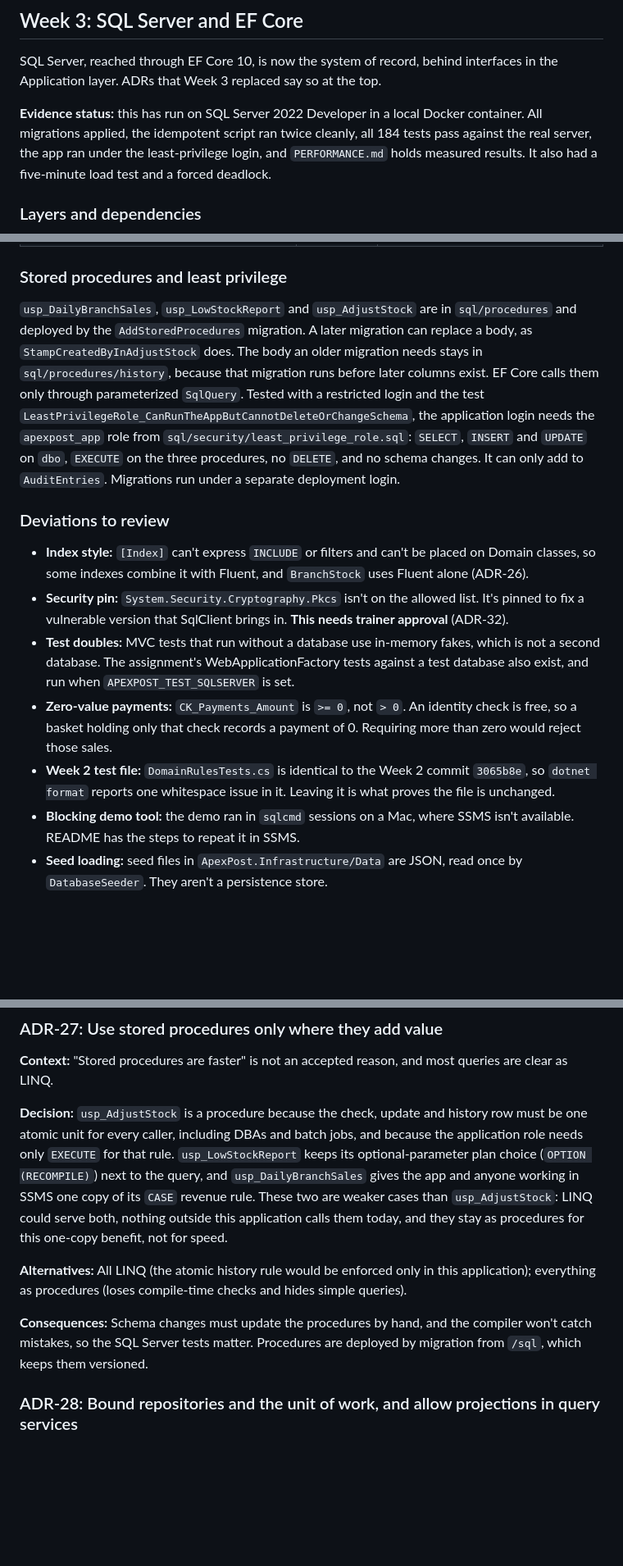
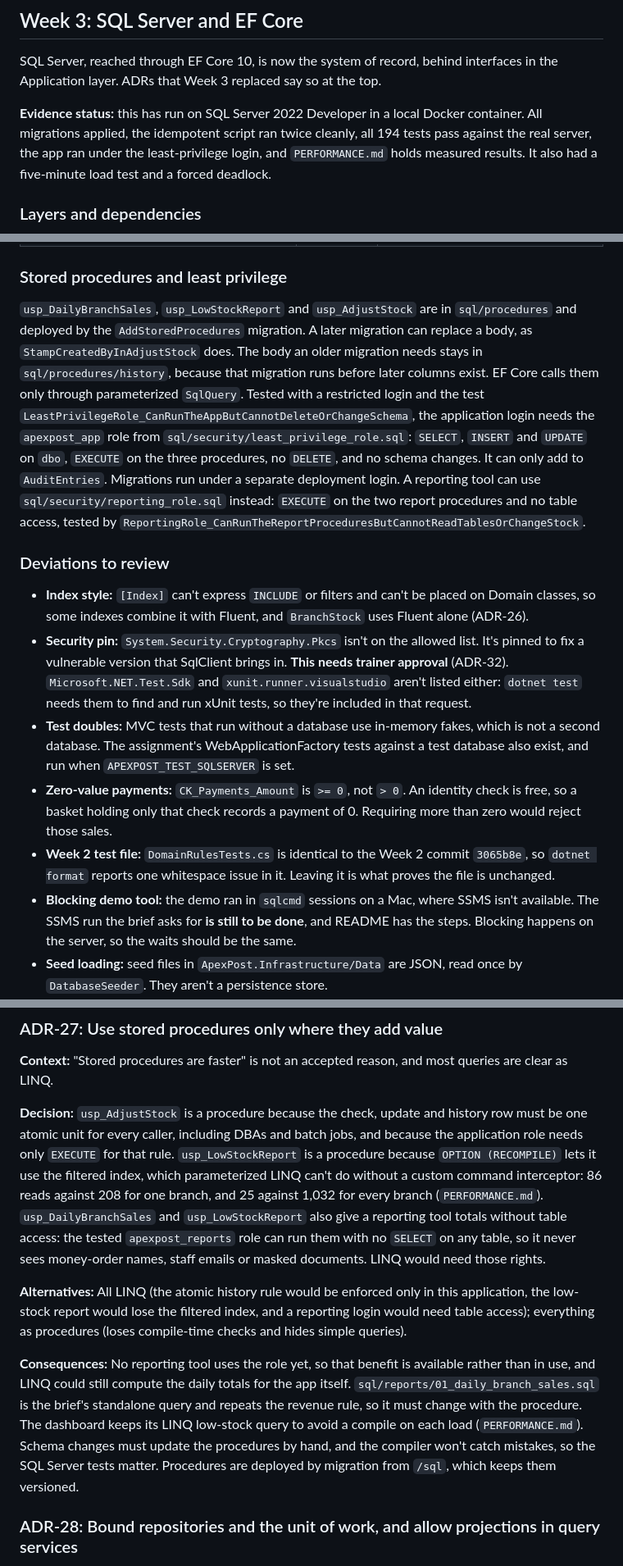
Before and after one commit to vercellmotive/ApexPost, a Markdown page: DESIGN.md, 3 parts joined by grey strips. Shown at 82% size. GitHub-like rendering; blank space fills up the shorter version.

```diff
--- a/DESIGN.md
+++ b/DESIGN.md
@@ -4,7 +4,7 @@
 
 SQL Server, reached through EF Core 10, is now the system of record, behind interfaces in the Application layer. ADRs that Week 3 replaced say so at the top.
 
-**Evidence status:** this has run on SQL Server 2022 Developer in a local Docker container. All migrations applied, the idempotent script ran twice cleanly, all 184 tests pass against the real server, the app ran under the least-privilege login, and `PERFORMANCE.md` holds measured results. It also had a five-minute load test and a forced deadlock.
+**Evidence status:** this has run on SQL Server 2022 Developer in a local Docker container. All migrations applied, the idempotent script ran twice cleanly, all 194 tests pass against the real server, the app ran under the least-privilege login, and `PERFORMANCE.md` holds measured results. It also had a five-minute load test and a forced deadlock.
 
 ### Layers and dependencies
 
@@ -229,16 +229,16 @@ The columns, types and keys above were generated from the migrated database. Dec
 
 ### Stored procedures and least privilege
 
-`usp_DailyBranchSales`, `usp_LowStockReport` and `usp_AdjustStock` are in `sql/procedures` and deployed by the `AddStoredProcedures` migration. A later migration can replace a body, as `StampCreatedByInAdjustStock` does. The body an older migration needs stays in `sql/procedures/history`, because that migration runs before later columns exist. EF Core calls them only through parameterized `SqlQuery`. Tested with a restricted login and the test `LeastPrivilegeRole_CanRunTheAppButCannotDeleteOrChangeSchema`, the application login needs the `apexpost_app` role from `sql/security/least_privilege_role.sql`: `SELECT`, `INSERT` and `UPDATE` on `dbo`, `EXECUTE` on the three procedures, no `DELETE`, and no schema changes. It can only add to `AuditEntries`. Migrations run under a separate deployment login.
+`usp_DailyBranchSales`, `usp_LowStockReport` and `usp_AdjustStock` are in `sql/procedures` and deployed by the `AddStoredProcedures` migration. A later migration can replace a body, as `StampCreatedByInAdjustStock` does. The body an older migration needs stays in `sql/procedures/history`, because that migration runs before later columns exist. EF Core calls them only through parameterized `SqlQuery`. Tested with a restricted login and the test `LeastPrivilegeRole_CanRunTheAppButCannotDeleteOrChangeSchema`, the application login needs the `apexpost_app` role from `sql/security/least_privilege_role.sql`: `SELECT`, `INSERT` and `UPDATE` on `dbo`, `EXECUTE` on the three procedures, no `DELETE`, and no schema changes. It can only add to `AuditEntries`. Migrations run under a separate deployment login. A reporting tool can use `sql/security/reporting_role.sql` instead: `EXECUTE` on the two report procedures and no table access, tested by `ReportingRole_CanRunTheReportProceduresButCannotReadTablesOrChangeStock`.
 
 ### Deviations to review
 
 - **Index style:** `[Index]` can't express `INCLUDE` or filters and can't be placed on Domain classes, so some indexes combine it with Fluent, and `BranchStock` uses Fluent alone (ADR-26).
-- **Security pin:** `System.Security.Cryptography.Pkcs` isn't on the allowed list. It's pinned to fix a vulnerable version that SqlClient brings in. **This needs trainer approval** (ADR-32).
+- **Security pin:** `System.Security.Cryptography.Pkcs` isn't on the allowed list. It's pinned to fix a vulnerable version that SqlClient brings in. **This needs trainer approval** (ADR-32). `Microsoft.NET.Test.Sdk` and `xunit.runner.visualstudio` aren't listed either: `dotnet test` needs them to find and run xUnit tests, so they're included in that request.
 - **Test doubles:** MVC tests that run without a database use in-memory fakes, which is not a second database. The assignment's WebApplicationFactory tests against a test database also exist, and run when `APEXPOST_TEST_SQLSERVER` is set.
 - **Zero-value payments:** `CK_Payments_Amount` is `>= 0`, not `> 0`. An identity check is free, so a basket holding only that check records a payment of 0. Requiring more than zero would reject those sales.
 - **Week 2 test file:** `DomainRulesTests.cs` is identical to the Week 2 commit `3065b8e`, so `dotnet format` reports one whitespace issue in it. Leaving it is what proves the file is unchanged.
-- **Blocking demo tool:** the demo ran in `sqlcmd` sessions on a Mac, where SSMS isn't available. README has the steps to repeat it in SSMS.
+- **Blocking demo tool:** the demo ran in `sqlcmd` sessions on a Mac, where SSMS isn't available. The SSMS run the brief asks for **is still to be done**, and README has the steps. Blocking happens on the server, so the waits should be the same.
 - **Seed loading:** seed files in `ApexPost.Infrastructure/Data` are JSON, read once by `DatabaseSeeder`. They aren't a persistence store.
 - **Not implemented:** the offline synchronization topics in the lab list aren't in this assignment's requirements.
 
@@ -682,11 +682,11 @@ Each decision records its context, the decision, the alternatives considered and
 
 **Context:** "Stored procedures are faster" is not an accepted reason, and most queries are clear as LINQ.
 
-**Decision:** `usp_AdjustStock` is a procedure because the check, update and history row must be one atomic unit for every caller, including DBAs and batch jobs, and because the application role needs only `EXECUTE` for that rule. `usp_LowStockReport` keeps its optional-parameter plan choice (`OPTION (RECOMPILE)`) next to the query, and `usp_DailyBranchSales` gives the app and anyone working in SSMS one copy of its `CASE` revenue rule. These two are weaker cases than `usp_AdjustStock`: LINQ could serve both, nothing outside this application calls them today, and they stay as procedures for this one-copy benefit, not for speed.
+**Decision:** `usp_AdjustStock` is a procedure because the check, update and history row must be one atomic unit for every caller, including DBAs and batch jobs, and because the application role needs only `EXECUTE` for that rule. `usp_LowStockReport` is a procedure because `OPTION (RECOMPILE)` lets it use the filtered index, which parameterized LINQ can't do without a custom command interceptor: 86 reads against 208 for one branch, and 25 against 1,032 for every branch (`PERFORMANCE.md`). `usp_DailyBranchSales` and `usp_LowStockReport` also give a reporting tool totals without table access: the tested `apexpost_reports` role can run them with no `SELECT` on any table, so it never sees money-order names, staff emails or masked documents. LINQ would need those rights.
 
-**Alternatives:** All LINQ (the atomic history rule would be enforced only in this application); everything as procedures (loses compile-time checks and hides simple queries).
+**Alternatives:** All LINQ (the atomic history rule would be enforced only in this application, the low-stock report would lose the filtered index, and a reporting login would need table access); everything as procedures (loses compile-time checks and hides simple queries).
 
-**Consequences:** Schema changes must update the procedures by hand, and the compiler won't catch mistakes, so the SQL Server tests matter. Procedures are deployed by migration from `/sql`, which keeps them versioned.
+**Consequences:** No reporting tool uses the role yet, so that benefit is available rather than in use, and LINQ could still compute the daily totals for the app itself. `sql/reports/01_daily_branch_sales.sql` is the brief's standalone query and repeats the revenue rule, so it must change with the procedure. The dashboard keeps its LINQ low-stock query to avoid a compile on each load (`PERFORMANCE.md`). Schema changes must update the procedures by hand, and the compiler won't catch mistakes, so the SQL Server tests matter. Procedures are deployed by migration from `/sql`, which keeps them versioned.
 
 ### ADR-28: Bound repositories and the unit of work, and allow projections in query services
 
```
Also changed, not shown: other parts of DESIGN.md (+14 -4 lines), README.md (+4 -2 lines), docs/GIT-HISTORY.md (+10 -1 lines).
